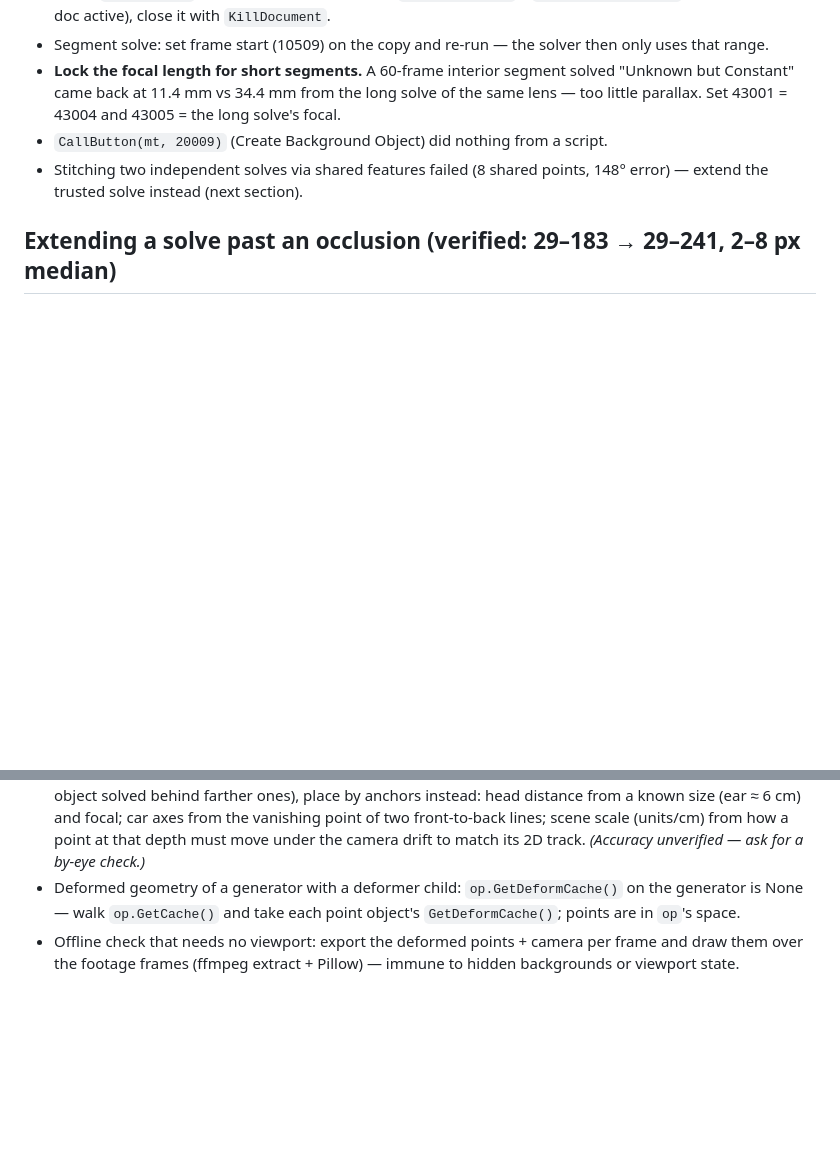
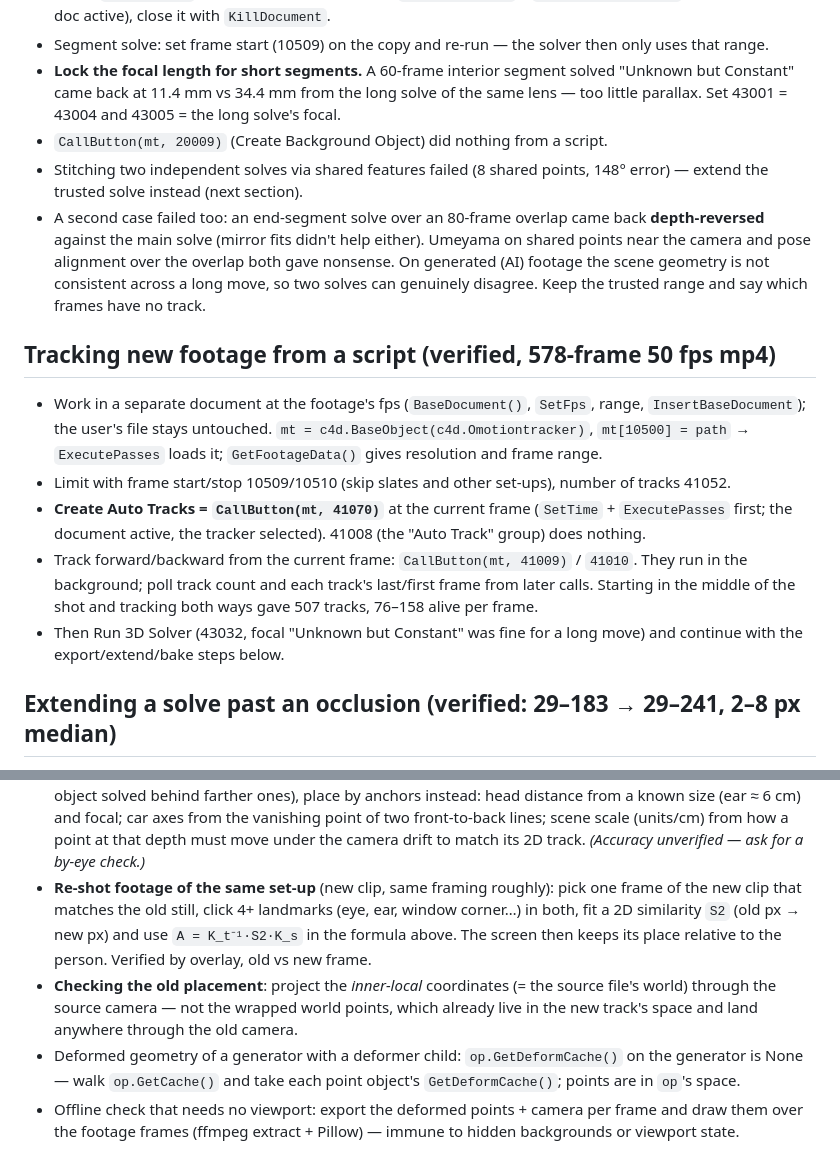
Before and after one commit to dima-rdnv/claude-skills, a Markdown page: cinema4d-motion-tracker/SKILL.md, 2 parts joined by grey strips. Drawn GitHub-style; blank space fills up the shorter version.

Commit message:
Motion tracker skill: scripted auto-tracking buttons, re-shot footage retarget, failed solve stitching on generated footage
Co-Authored-By: Claude Opus 5.5 <noreply@anthropic.com>

```diff
--- a/cinema4d-motion-tracker/SKILL.md
+++ b/cinema4d-motion-tracker/SKILL.md
@@ -41,6 +41,24 @@ description: Cinema 4D Motion Tracker through Python/MCP - reading 2D tracks and
 - `CallButton(mt, 20009)` (Create Background Object) did nothing from a script.
 - Stitching two independent solves via shared features failed (8 shared points, 148° error) —
   extend the trusted solve instead (next section).
+- A second case failed too: an end-segment solve over an 80-frame overlap came back
+  **depth-reversed** against the main solve (mirror fits didn't help either). Umeyama on shared points
+  near the camera and pose alignment over the overlap both gave nonsense. On generated (AI) footage the
+  scene geometry is not consistent across a long move, so two solves can genuinely disagree. Keep the
+  trusted range and say which frames have no track.
+
+## Tracking new footage from a script (verified, 578-frame 50 fps mp4)
+- Work in a separate document at the footage's fps (`BaseDocument()`, `SetFps`, range,
+  `InsertBaseDocument`); the user's file stays untouched. `mt = c4d.BaseObject(c4d.Omotiontracker)`,
+  `mt[10500] = path` → `ExecutePasses` loads it; `GetFootageData()` gives resolution and frame range.
+- Limit with frame start/stop 10509/10510 (skip slates and other set-ups), number of tracks 41052.
+- **Create Auto Tracks = `CallButton(mt, 41070)`** at the current frame (`SetTime` + `ExecutePasses`
+  first; the document active, the tracker selected). 41008 (the "Auto Track" group) does nothing.
+- Track forward/backward from the current frame: `CallButton(mt, 41009)` / `41010`. They run in
+  the background; poll track count and each track's last/first frame from later calls. Starting in the
+  middle of the shot and tracking both ways gave 507 tracks, 76–158 alive per frame.
+- Then Run 3D Solver (43032, focal "Unknown but Constant" was fine for a long move) and continue
+  with the export/extend/bake steps below.
 
 ## Extending a solve past an occlusion (verified: 29–183 → 29–241, 2–8 px median)
 1. `scripts/export_solve.py` (in C4D, edit OUT) → solves.json: solved cameras, 3D features, every 2D track.
@@ -98,6 +116,13 @@ description: Cinema 4D Motion Tracker through Python/MCP - reading 2D tracks and
   known size (ear ≈ 6 cm) and focal; car axes from the vanishing point of two front-to-back lines;
   scene scale (units/cm) from how a point at that depth must move under the camera drift to match
   its 2D track. *(Accuracy unverified — ask for a by-eye check.)*
+- **Re-shot footage of the same set-up** (new clip, same framing roughly): pick one frame of the new
+  clip that matches the old still, click 4+ landmarks (eye, ear, window corner…) in both, fit a 2D
+  similarity `S2` (old px → new px) and use `A = K_t⁻¹·S2·K_s` in the formula above. The screen then
+  keeps its place relative to the person. Verified by overlay, old vs new frame.
+- **Checking the old placement**: project the *inner-local* coordinates (= the source file's world)
+  through the source camera — not the wrapped world points, which already live in the new track's
+  space and land anywhere through the old camera.
 - Deformed geometry of a generator with a deformer child: `op.GetDeformCache()` on the generator is
   None — walk `op.GetCache()` and take each point object's `GetDeformCache()`; points are in `op`'s space.
 - Offline check that needs no viewport: export the deformed points + camera per frame and draw them
```
